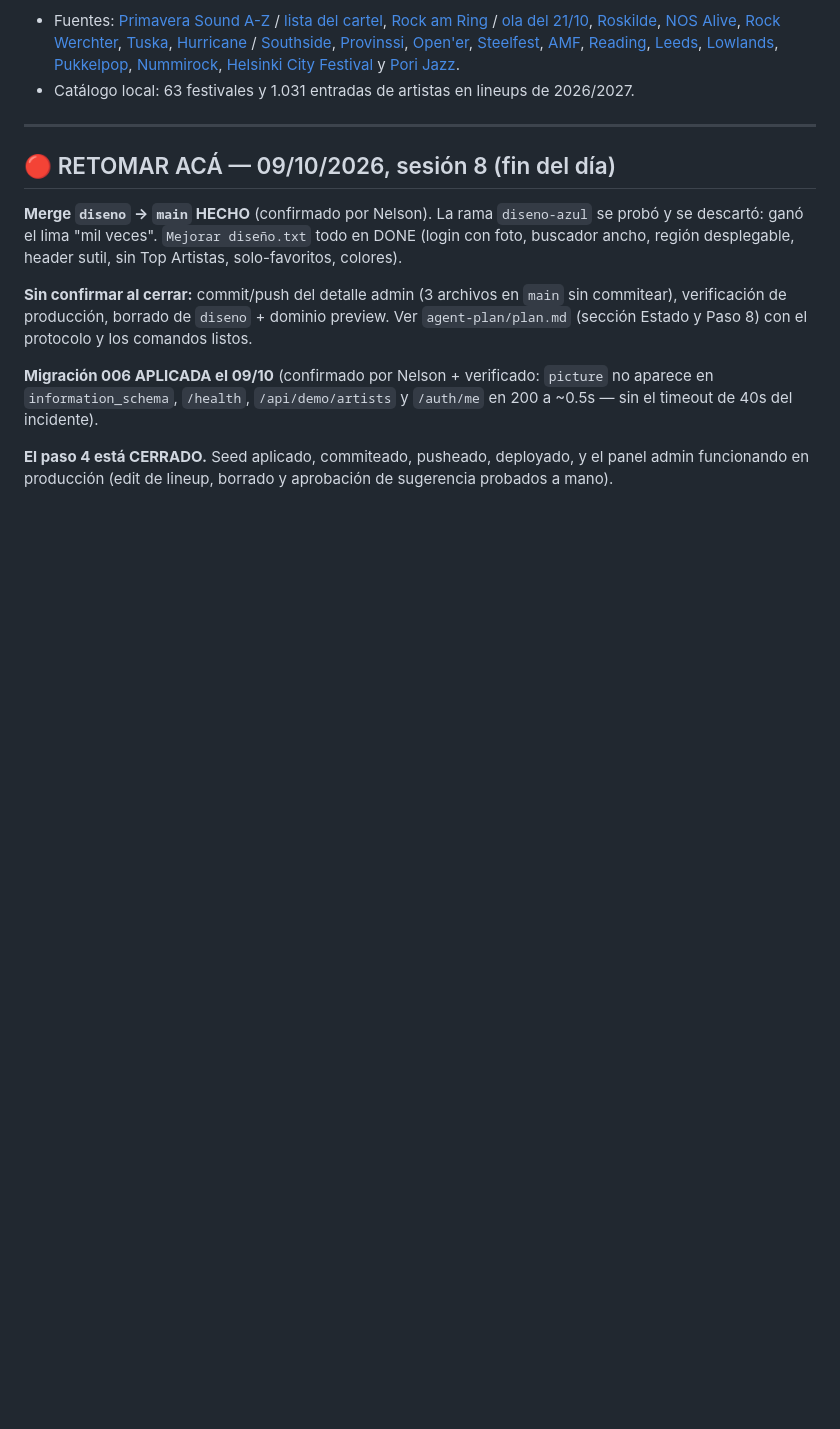
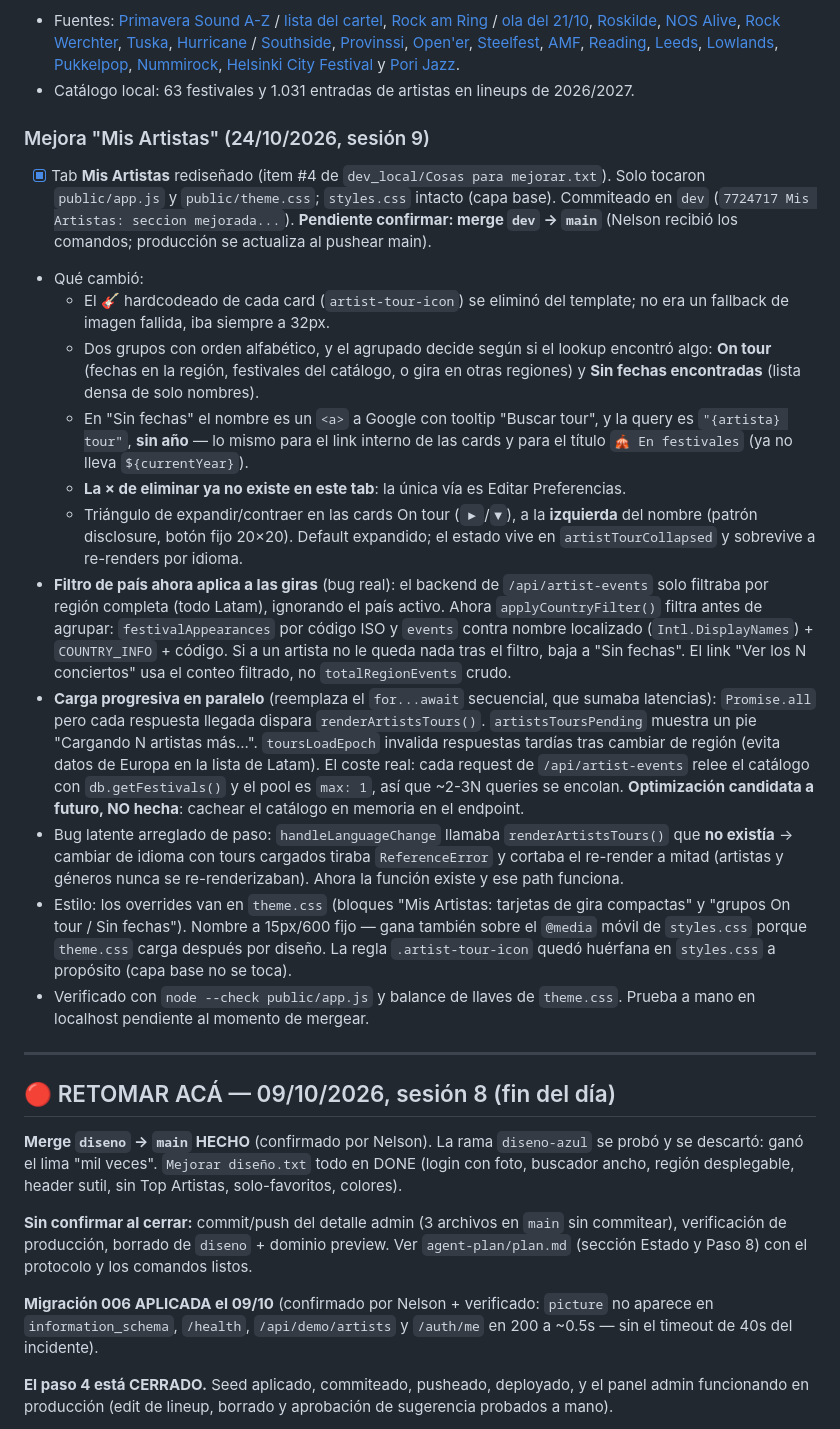
Before and after one commit to nelsoncabrera06/Festival-Match, a Markdown page: AGENTS.md, the part around the change. Rendered like a GitHub page; blank space fills up the shorter version.

```diff
--- a/AGENTS.md
+++ b/AGENTS.md
@@ -112,6 +112,48 @@ Instrucciones persistentes para cualquier sesión de AI (o persona) que trabaje
   [Nummirock](https://www.nummirock.fi/), [Helsinki City Festival](https://www.helsinkicityfestival.fi/info/) y
   [Pori Jazz](https://porijazz.fi/).
 - Catálogo local: 63 festivales y 1.031 entradas de artistas en lineups de 2026/2027.
+
+### Mejora "Mis Artistas" (24/10/2026, sesión 9)
+
+- [x] Tab **Mis Artistas** rediseñado (item #4 de `dev_local/Cosas para mejorar.txt`). Solo
+  tocaron `public/app.js` y `public/theme.css`; `styles.css` intacto (capa base). Commiteado
+  en `dev` (`7724717 Mis Artistas: seccion mejorada...`). **Pendiente confirmar: merge
+  `dev` → `main`** (Nelson recibió los comandos; producción se actualiza al pushear main).
+- Qué cambió:
+  - El 🎸 hardcodeado de cada card (`artist-tour-icon`) se eliminó del template; no era un
+    fallback de imagen fallida, iba siempre a 32px.
+  - Dos grupos con orden alfabético, y el agrupado decide según si el lookup encontró algo:
+    **On tour** (fechas en la región, festivales del catálogo, o gira en otras regiones) y
+    **Sin fechas encontradas** (lista densa de solo nombres).
+  - En "Sin fechas" el nombre es un `<a>` a Google con tooltip "Buscar tour", y la query es
+    `"{artista} tour"`, **sin año** — lo mismo para el link interno de las cards y para el
+    título `🎪 En festivales` (ya no lleva `${currentYear}`).
+  - **La × de eliminar ya no existe en este tab**: la única vía es Editar Preferencias.
+  - Triángulo de expandir/contraer en las cards On tour (`▶`/`▼`), a la **izquierda** del
+    nombre (patrón disclosure, botón fijo 20×20). Default expandido; el estado vive en
+    `artistTourCollapsed` y sobrevive a re-renders por idioma.
+- **Filtro de país ahora aplica a las giras** (bug real): el backend de `/api/artist-events`
+  solo filtraba por región completa (todo Latam), ignorando el país activo. Ahora
+  `applyCountryFilter()` filtra antes de agrupar: `festivalAppearances` por código ISO y
+  `events` contra nombre localizado (`Intl.DisplayNames`) + `COUNTRY_INFO` + código. Si a un
+  artista no le queda nada tras el filtro, baja a "Sin fechas". El link "Ver los N conciertos"
+  usa el conteo filtrado, no `totalRegionEvents` crudo.
+- **Carga progresiva en paralelo** (reemplaza el `for...await` secuencial, que sumaba
+  latencias): `Promise.all` pero cada respuesta llegada dispara `renderArtistsTours()`.
+  `artistsToursPending` muestra un pie "Cargando N artistas más...". `toursLoadEpoch`
+  invalida respuestas tardías tras cambiar de región (evita datos de Europa en la lista de
+  Latam). El coste real: cada request de `/api/artist-events` relee el catálogo con
+  `db.getFestivals()` y el pool es `max: 1`, así que ~2-3N queries se encolan. **Optimización candidata a futuro, NO hecha**: cachear el catálogo en memoria en el endpoint.
+- Bug latente arreglado de paso: `handleLanguageChange` llamaba `renderArtistsTours()` que
+  **no existía** → cambiar de idioma con tours cargados tiraba `ReferenceError` y cortaba el
+  re-render a mitad (artistas y géneros nunca se re-renderizaban). Ahora la función existe
+  y ese path funciona.
+- Estilo: los overrides van en `theme.css` (bloques "Mis Artistas: tarjetas de gira
+  compactas" y "grupos On tour / Sin fechas"). Nombre a 15px/600 fijo — gana también sobre
+  el `@media` móvil de `styles.css` porque `theme.css` carga después por diseño. La regla
+  `.artist-tour-icon` quedó huérfana en `styles.css` a propósito (capa base no se toca).
+- Verificado con `node --check public/app.js` y balance de llaves de `theme.css`. Prueba a
+  mano en localhost pendiente al momento de mergear.
 
 ---
 
```
Also changed, not shown: README.md (+4 -0 lines).
